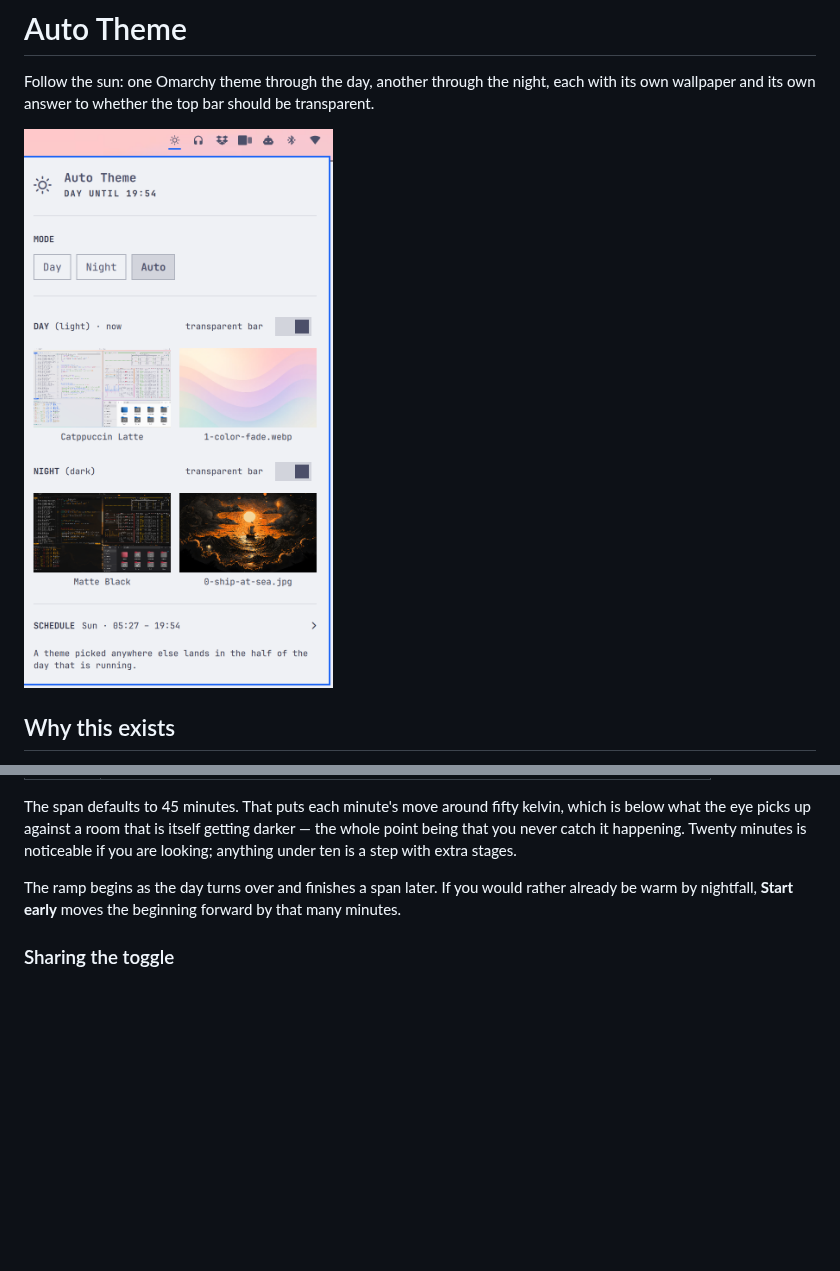
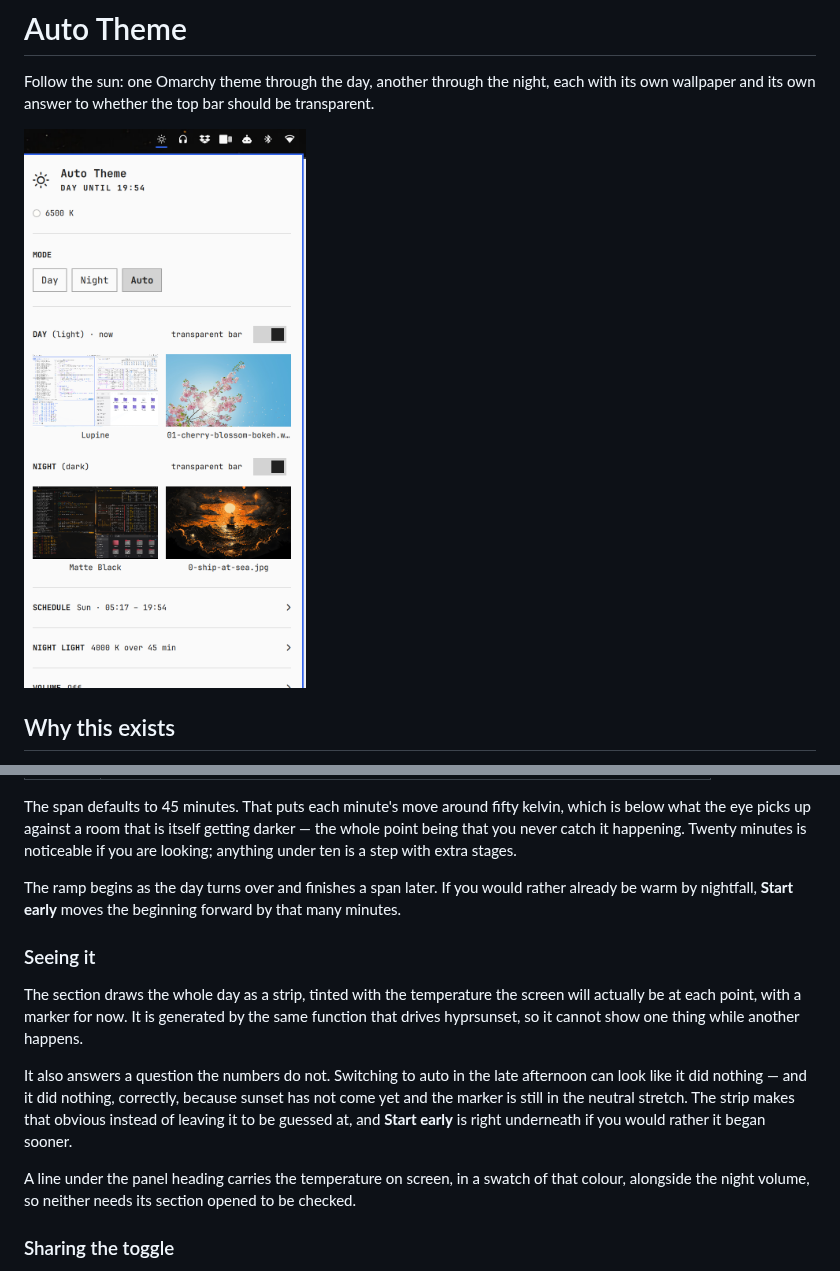
Before and after one commit to priard/omarchy-before-sunset, a Markdown page: README.md, 2 parts joined by grey strips. Drawn GitHub-style; pictures changed too: preview.png; blank space fills up the shorter version.

```diff
--- a/README.md
+++ b/README.md
@@ -214,6 +214,23 @@ The ramp begins as the day turns over and finishes a span later. If you would
 rather already be warm by nightfall, **Start early** moves the beginning
 forward by that many minutes.
 
+### Seeing it
+
+The section draws the whole day as a strip, tinted with the temperature the
+screen will actually be at each point, with a marker for now. It is generated by
+the same function that drives hyprsunset, so it cannot show one thing while
+another happens.
+
+It also answers a question the numbers do not. Switching to auto in the late
+afternoon can look like it did nothing — and it did nothing, correctly, because
+sunset has not come yet and the marker is still in the neutral stretch. The
+strip makes that obvious instead of leaving it to be guessed at, and **Start
+early** is right underneath if you would rather it began sooner.
+
+A line under the panel heading carries the temperature on screen, in a swatch of
+that colour, alongside the night volume, so neither needs its section opened to
+be checked.
+
 ### Sharing the toggle
 
 The ramp drives the same hyprsunset that Omarchy's toggle and bar indicator use,
```
Also changed, not shown: CHANGELOG.md (+27 -0 lines), 3 other files.
